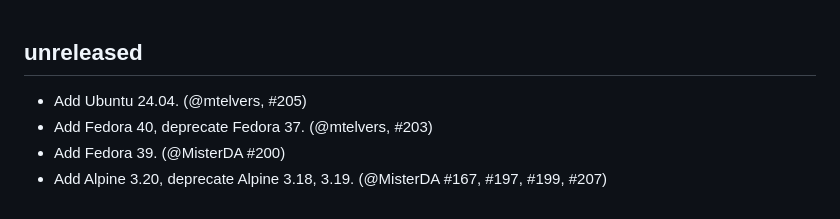
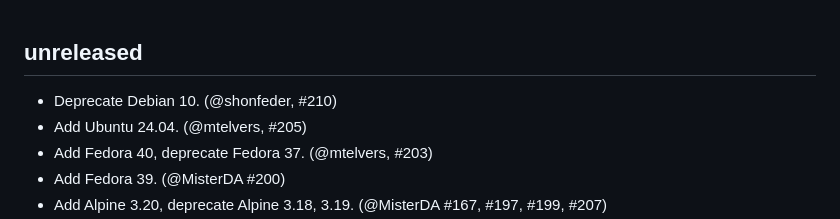
Before and after one commit to ocurrent/ocaml-dockerfile, a Markdown page: CHANGES.md, the part around the change. GitHub-like rendering.

Commit message:
Update changelog

```diff
--- a/CHANGES.md
+++ b/CHANGES.md
@@ -1,6 +1,7 @@
 unreleased
 ----------
 
+- Deprecate Debian 10. (@shonfeder, #210)
 - Add Ubuntu 24.04. (@mtelvers, #205)
 - Add Fedora 40, deprecate Fedora 37. (@mtelvers, #203)
 - Add Fedora 39. (@MisterDA #200)
```
